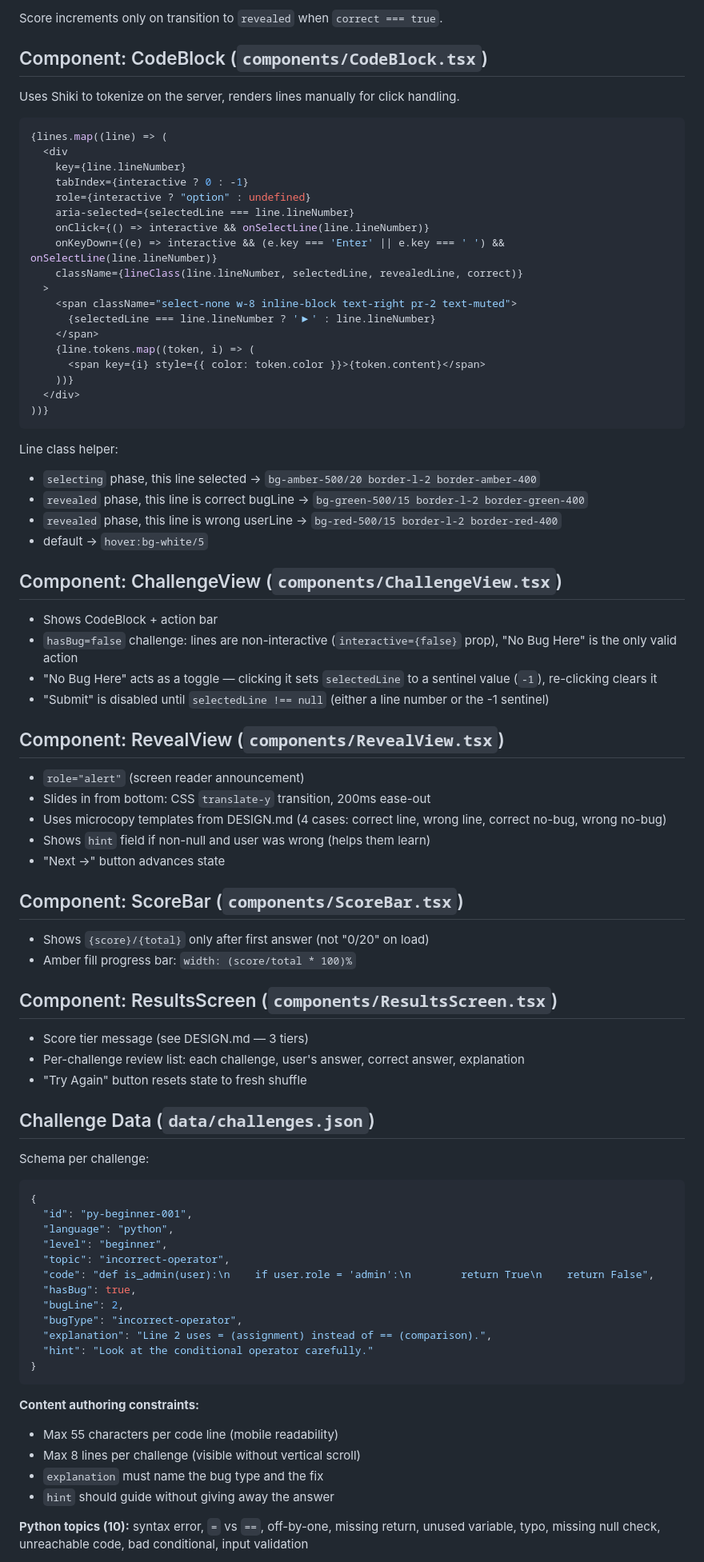
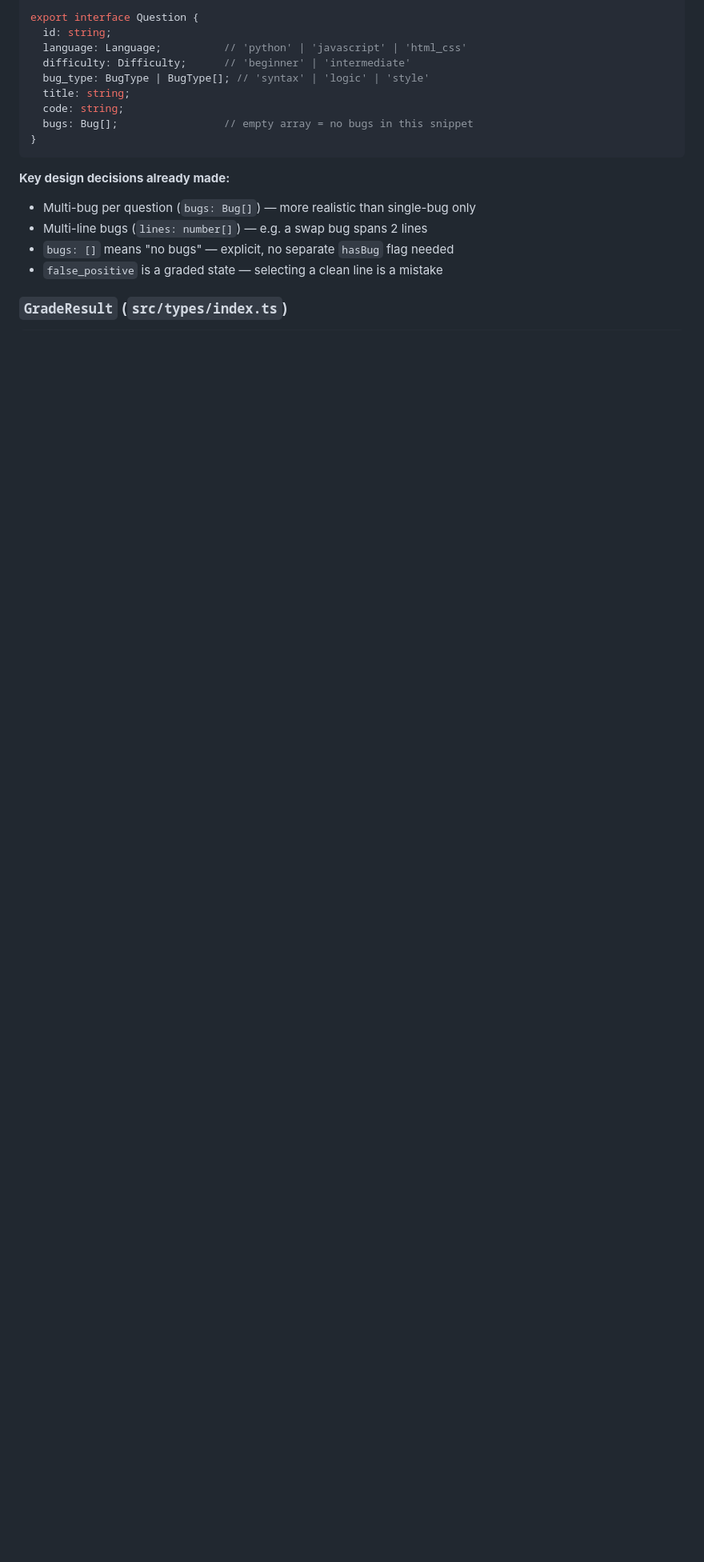
Before and after one commit to jkbitcraft/Lint-of-Legends, a Markdown page: PLAN.md, the part around one of its changes. Shown at 80% size. Rendered like a GitHub page; blank space fills up the shorter version.

````diff
--- a/PLAN.md
+++ b/PLAN.md
@@ -86,85 +54,19 @@ Transitions:
-Score increments only on transition to `revealed` when `correct === true`.
-
-## Component: CodeBlock (`components/CodeBlock.tsx`)
-
-Uses Shiki to tokenize on the server, renders lines manually for click handling.
-
-```tsx
-{lines.map((line) => (
-  <div
-    key={line.lineNumber}
-    tabIndex={interactive ? 0 : -1}
-    role={interactive ? "option" : undefined}
-    aria-selected={selectedLine === line.lineNumber}
-    onClick={() => interactive && onSelectLine(line.lineNumber)}
-    onKeyDown={(e) => interactive && (e.key === 'Enter' || e.key === ' ') && onSelectLine(line.lineNumber)}
-    className={lineClass(line.lineNumber, selectedLine, revealedLine, correct)}
-  >
-    <span className="select-none w-8 inline-block text-right pr-2 text-muted">
-      {selectedLine === line.lineNumber ? '▶' : line.lineNumber}
-    </span>
-    {line.tokens.map((token, i) => (
-      <span key={i} style={{ color: token.color }}>{token.content}</span>
-    ))}
-  </div>
-))}
-```
-
-Line class helper:
-- `selecting` phase, this line selected → `bg-amber-500/20 border-l-2 border-amber-400`
-- `revealed` phase, this line is correct bugLine → `bg-green-500/15 border-l-2 border-green-400`
-- `revealed` phase, this line is wrong userLine → `bg-red-500/15 border-l-2 border-red-400`
-- default → `hover:bg-white/5`
-
-## Component: ChallengeView (`components/ChallengeView.tsx`)
-
-- Shows CodeBlock + action bar
-- `hasBug=false` challenge: lines are non-interactive (`interactive={false}` prop), "No Bug Here" is the only valid action
-- "No Bug Here" acts as a toggle — clicking it sets `selectedLine` to a sentinel value (`-1`), re-clicking clears it
-- "Submit" is disabled until `selectedLine !== null` (either a line number or the -1 sentinel)
-
-## Component: RevealView (`components/RevealView.tsx`)
-
-- `role="alert"` (screen reader announcement)
-- Slides in from bottom: CSS `translate-y` transition, 200ms ease-out
-- Uses microcopy templates from DESIGN.md (4 cases: correct line, wrong line, correct no-bug, wrong no-bug)
-- Shows `hint` field if non-null and user was wrong (helps them learn)
-- "Next →" button advances state
-
-## Component: ScoreBar (`components/ScoreBar.tsx`)
-
-- Shows `{score}/{total}` only after first answer (not "0/20" on load)
-- Amber fill progress bar: `width: (score/total * 100)%`
-
-## Component: ResultsScreen (`components/ResultsScreen.tsx`)
-
-- Score tier message (see DESIGN.md — 3 tiers)
-- Per-challenge review list: each challenge, user's answer, correct answer, explanation
-- "Try Again" button resets state to fresh shuffle
-
-## Challenge Data (`data/challenges.json`)
-
-Schema per challenge:
-```json
-{
-  "id": "py-beginner-001",
-  "language": "python",
-  "level": "beginner",
-  "topic": "incorrect-operator",
-  "code": "def is_admin(user):\n    if user.role = 'admin':\n        return True\n    return False",
-  "hasBug": true,
-  "bugLine": 2,
-  "bugType": "incorrect-operator",
-  "explanation": "Line 2 uses = (assignment) instead of == (comparison).",
-  "hint": "Look at the conditional operator carefully."
+export interface Question {
+  id: string;
+  language: Language;          // 'python' | 'javascript' | 'html_css'
+  difficulty: Difficulty;      // 'beginner' | 'intermediate'
+  bug_type: BugType | BugType[]; // 'syntax' | 'logic' | 'style'
+  title: string;
+  code: string;
+  bugs: Bug[];                 // empty array = no bugs in this snippet
 }
 ```
 
-**Content authoring constraints:**
-- Max 55 characters per code line (mobile readability)
-- Max 8 lines per challenge (visible without vertical scroll)
-- `explanation` must name the bug type and the fix
-- `hint` should guide without giving away the answer
+**Key design decisions already made:**
+- Multi-bug per question (`bugs: Bug[]`) — more realistic than single-bug only
+- Multi-line bugs (`lines: number[]`) — e.g. a swap bug spans 2 lines
+- `bugs: []` means "no bugs" — explicit, no separate `hasBug` flag needed
+- `false_positive` is a graded state — selecting a clean line is a mistake
 
-**Python topics (10):** syntax error, `=` vs `==`, off-by-one, missing return, unused variable, typo, missing null check, unreachable code, bad conditional, input validation
+### `GradeResult` (`src/types/index.ts`)
 
````
Also changed, not shown: other parts of PLAN.md (+215 -128 lines).
